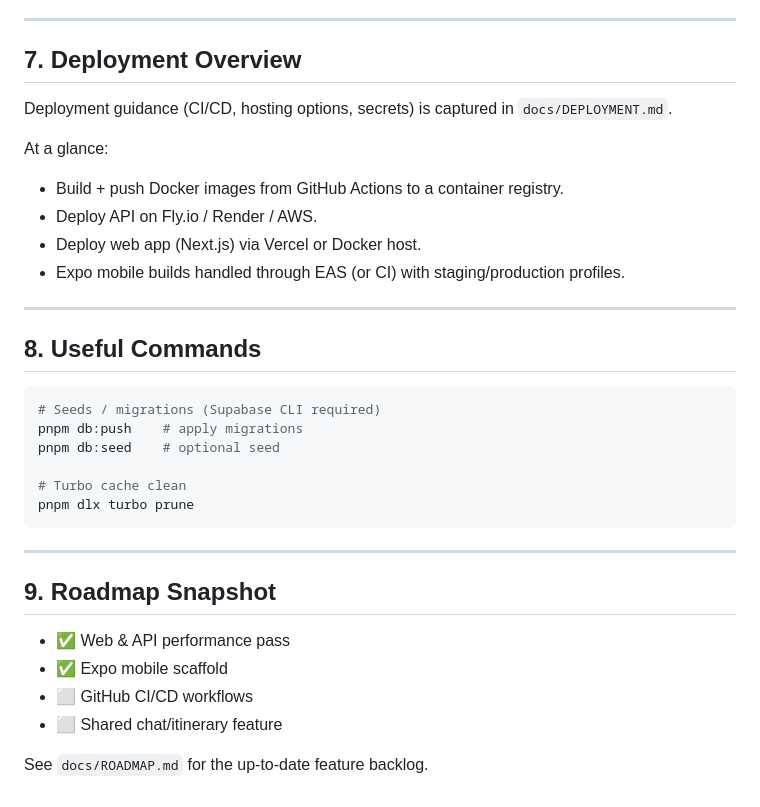
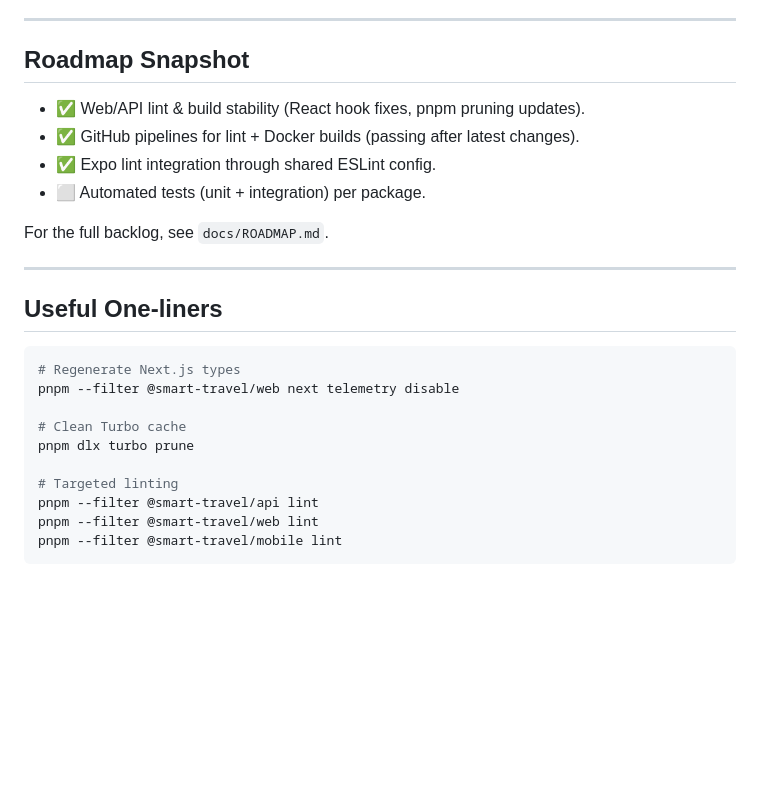
Before and after one commit to Trevorkaaya21/smart-travel, a Markdown page: README.md, the part around one of its changes. Drawn GitHub-style; blank space fills up the shorter version.

````diff
--- a/README.md
+++ b/README.md
@@ -110,37 +153,28 @@ Refer to `docs/CONTRIBUTING.md` for PR checklist and coding standards.
 
 ---
 
-## 7. Deployment Overview
+## Roadmap Snapshot
 
-Deployment guidance (CI/CD, hosting options, secrets) is captured in `docs/DEPLOYMENT.md`.
+- ✅ Web/API lint & build stability (React hook fixes, pnpm pruning updates).
+- ✅ GitHub pipelines for lint + Docker builds (passing after latest changes).
+- ✅ Expo lint integration through shared ESLint config.
+- ⬜ Automated tests (unit + integration) per package.
 
-At a glance:
-
-- Build + push Docker images from GitHub Actions to a container registry.
-- Deploy API on Fly.io / Render / AWS.
-- Deploy web app (Next.js) via Vercel or Docker host.
-- Expo mobile builds handled through EAS (or CI) with staging/production profiles.
+For the full backlog, see `docs/ROADMAP.md`.
 
 ---
 
-## 8. Useful Commands
+## Useful One-liners
 
 ```bash
-# Seeds / migrations (Supabase CLI required)
-pnpm db:push    # apply migrations
-pnpm db:seed    # optional seed
+# Regenerate Next.js types
+pnpm --filter @smart-travel/web next telemetry disable
 
-# Turbo cache clean
+# Clean Turbo cache
 pnpm dlx turbo prune
+
+# Targeted linting
+pnpm --filter @smart-travel/api lint
+pnpm --filter @smart-travel/web lint
+pnpm --filter @smart-travel/mobile lint
 ```
-
----
-
-## 9. Roadmap Snapshot
-
-- ✅ Web & API performance pass
-- ✅ Expo mobile scaffold
-- ⬜ GitHub CI/CD workflows
-- ⬜ Shared chat/itinerary feature
-
-See `docs/ROADMAP.md` for the up-to-date feature backlog.
````
Also changed, not shown: other parts of README.md (+113 -70 lines).
